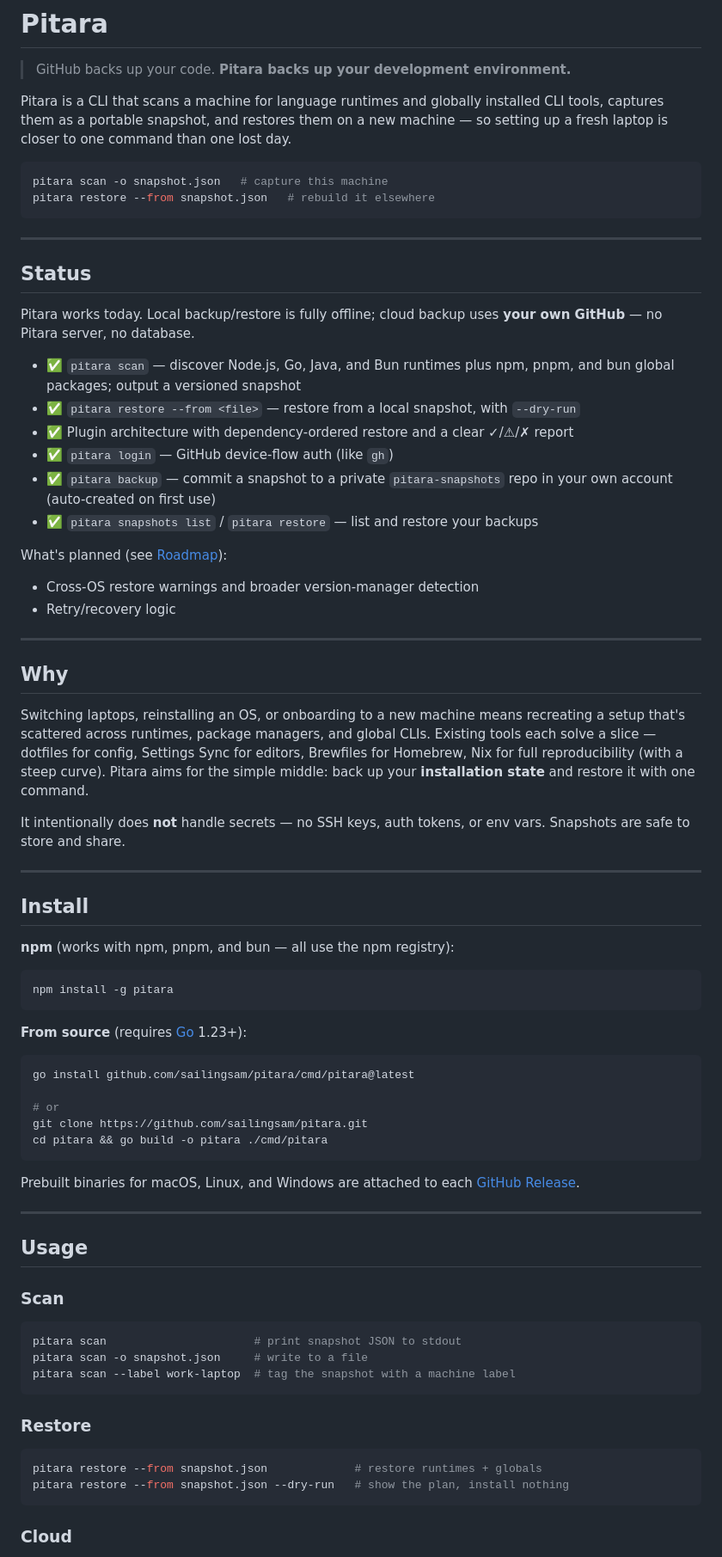
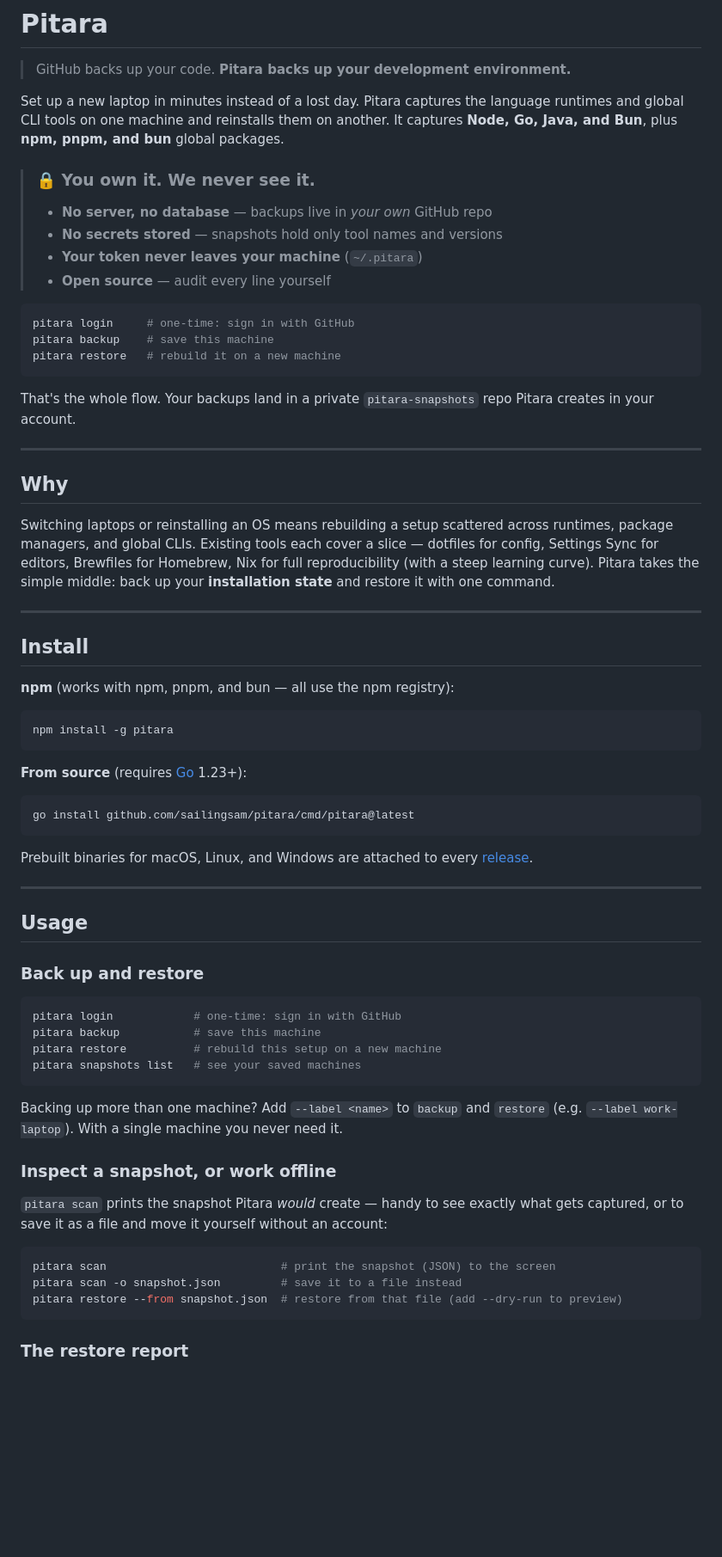
Before and after one commit to sailingsam/Pitara, a Markdown page: README.md, the part around one of its changes. Shown at 86% size. GitHub-like rendering; blank space fills up the shorter version.

Commit message:
docs: restructure README + privacy trust card

````diff
--- a/README.md
+++ b/README.md
@@ -2,49 +2,35 @@
 
 > GitHub backs up your code. **Pitara backs up your development environment.**
 
-Pitara is a CLI that scans a machine for language runtimes and globally installed
-CLI tools, captures them as a portable snapshot, and restores them on a new
-machine — so setting up a fresh laptop is closer to one command than one lost day.
+Set up a new laptop in minutes instead of a lost day. Pitara captures the language
+runtimes and global CLI tools on one machine and reinstalls them on another. It
+captures **Node, Go, Java, and Bun**, plus **npm, pnpm, and bun** global packages.
+
+> ### 🔒 You own it. We never see it.
+>
+> - **No server, no database** — backups live in *your own* GitHub repo
+> - **No secrets stored** — snapshots hold only tool names and versions
+> - **Your token never leaves your machine** (`~/.pitara`)
+> - **Open source** — audit every line yourself
 
 ```bash
-pitara scan -o snapshot.json   # capture this machine
-pitara restore --from snapshot.json   # rebuild it elsewhere
+pitara login     # one-time: sign in with GitHub
+pitara backup    # save this machine
+pitara restore   # rebuild it on a new machine
 ```
 
----
-
-## Status
-
-Pitara works today. Local backup/restore is fully offline; cloud backup uses
-**your own GitHub** — no Pitara server, no database.
-
-- ✅ `pitara scan` — discover Node.js, Go, Java, and Bun runtimes plus npm, pnpm,
-  and bun global packages; output a versioned snapshot
-- ✅ `pitara restore --from <file>` — restore from a local snapshot, with `--dry-run`
-- ✅ Plugin architecture with dependency-ordered restore and a clear ✓/⚠/✗ report
-- ✅ `pitara login` — GitHub device-flow auth (like `gh`)
-- ✅ `pitara backup` — commit a snapshot to a private `pitara-snapshots` repo in
-  your own account (auto-created on first use)
-- ✅ `pitara snapshots list` / `pitara restore` — list and restore your backups
-
-What's planned (see [Roadmap](#roadmap)):
-
-- Cross-OS restore warnings and broader version-manager detection
-- Retry/recovery logic
+That's the whole flow. Your backups land in a private `pitara-snapshots` repo
+Pitara creates in your account.
 
 ---
 
 ## Why
 
-Switching laptops, reinstalling an OS, or onboarding to a new machine means
-recreating a setup that's scattered across runtimes, package managers, and global
-CLIs. Existing tools each solve a slice — dotfiles for config, Settings Sync for
-editors, Brewfiles for Homebrew, Nix for full reproducibility (with a steep curve).
-Pitara aims for the simple middle: back up your **installation state** and restore
-it with one command.
-
-It intentionally does **not** handle secrets — no SSH keys, auth tokens, or env
-vars. Snapshots are safe to store and share.
+Switching laptops or reinstalling an OS means rebuilding a setup scattered across
+runtimes, package managers, and global CLIs. Existing tools each cover a slice —
+dotfiles for config, Settings Sync for editors, Brewfiles for Homebrew, Nix for
+full reproducibility (with a steep learning curve). Pitara takes the simple middle:
+back up your **installation state** and restore it with one command.
 
 ---
 
@@ -60,33 +46,37 @@ npm install -g pitara
 
 ```bash
 go install github.com/sailingsam/pitara/cmd/pitara@latest
-
-# or
-git clone https://github.com/sailingsam/pitara.git
-cd pitara && go build -o pitara ./cmd/pitara
 ```
 
-Prebuilt binaries for macOS, Linux, and Windows are attached to each
-[GitHub Release](https://github.com/sailingsam/pitara/releases).
+Prebuilt binaries for macOS, Linux, and Windows are attached to every
+[release](https://github.com/sailingsam/pitara/releases).
 
 ---
 
 ## Usage
 
-### Scan
+### Back up and restore
 
 ```bash
-pitara scan                      # print snapshot JSON to stdout
-pitara scan -o snapshot.json     # write to a file
-pitara scan --label work-laptop  # tag the snapshot with a machine label
+pitara login            # one-time: sign in with GitHub
+pitara backup           # save this machine
+pitara restore          # rebuild this setup on a new machine
+pitara snapshots list   # see your saved machines
 ```
 
-### Restore
+Backing up more than one machine? Add `--label <name>` to `backup` and `restore`
+(e.g. `--label work-laptop`). With a single machine you never need it.
+
+### Inspect a snapshot, or work offline
+
+`pitara scan` prints the snapshot Pitara *would* create — handy to see exactly
+what gets captured, or to save it as a file and move it yourself without an account:
 
 ```bash
-pitara restore --from snapshot.json             # restore runtimes + globals
-pitara restore --from snapshot.json --dry-run   # show the plan, install nothing
+pitara scan                          # print the snapshot (JSON) to the screen
+pitara scan -o snapshot.json         # save it to a file instead
+pitara restore --from snapshot.json  # restore from that file (add --dry-run to preview)
 ```
 
-### Cloud
+### The restore report
 
````
Also changed, not shown: other parts of README.md (+25 -48 lines).
